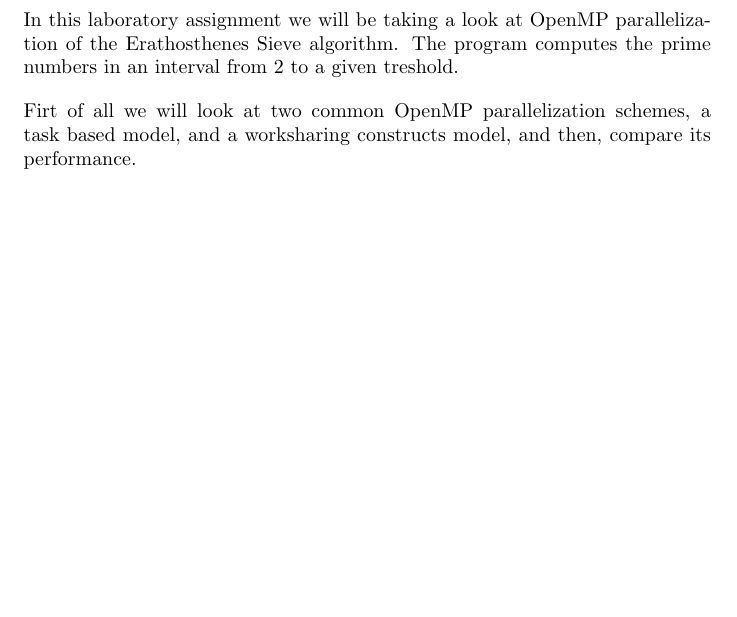
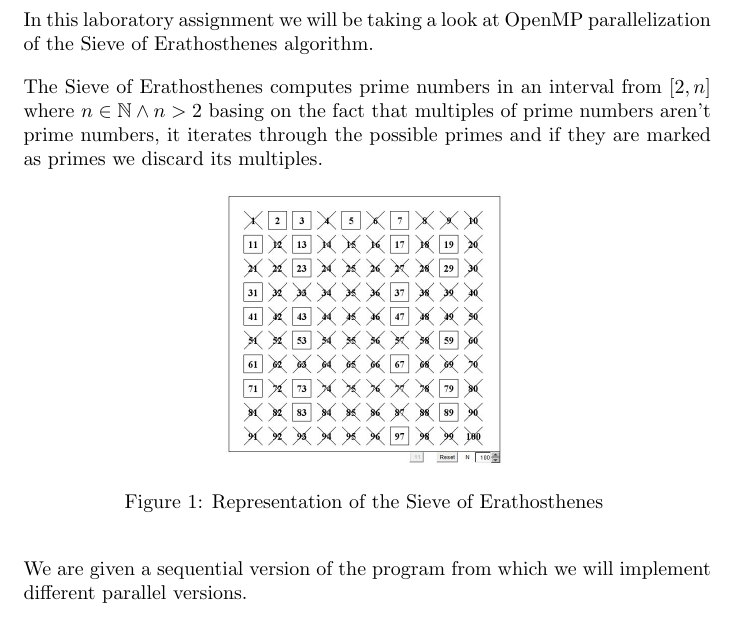
Before and after one commit to gnuille/PAP, a LaTeX document (lab1/latex/main.tex, which reads lab1/latex/definitions.sty, lab1/latex/introduction.tex): part of page 3 of 4, cut so that both start at the same text, the shorter picture padded with empty space. Compiled offline with pdfLaTeX.

Commit message:
introduction lab1

```diff
--- a/lab1/latex/definitions.sty
+++ b/lab1/latex/definitions.sty
@@ -4,4 +4,4 @@
 \newcommand{\bsc}{Barcelona Supercomputing Center }
 \newcommand{\prv}{Paraver }
 \newcommand{\tools}{\hyperref[tools.bsc.es]{tools.bsc.es}}
-\newcommand{\sieve}{Erathosthenes Sieve }
+\newcommand{\sieve}{Sieve of Erathosthenes }
--- a/lab1/latex/introduction.tex
+++ b/lab1/latex/introduction.tex
@@ -2,7 +2,16 @@
 \section{Introduction}
 \justify
 In this laboratory assignment we will be taking a look at \omp parallelization of the \sieve algorithm.
-The program computes the prime numbers in an interval from 2 to a given treshold.
+
+ \justify
+The \sieve computes prime numbers in an interval from $[2,n]$ where $n\in \mathbb{N} \wedge n > 2$ basing on the fact that multiples of prime numbers aren't prime numbers, it iterates through the possible primes and if they are marked as primes we discard its multiples.
+
+\begin{figure}[h!]
+    \centering
+    \includegraphics[width=0.40\textwidth]{sieve.jpg}
+    \caption{Representation of the \sieve}
+    \label{fig:tareador}
+\end{figure}
 
 \justify
-Firt of all we will look at two common \omp parallelization schemes, a task based model, and a worksharing constructs model, and then, compare its performance.
+We are given a sequential version of the program from which we will implement different parallel versions.
--- a/lab1/latex/main.tex
+++ b/lab1/latex/main.tex
@@ -12,6 +12,8 @@
 \usepackage{array}
 \usepackage{multirow}
 \usepackage{capt-of}
+\usepackage{amssymb}
+\usepackage{amsmath}
 \usepackage{csvsimple}
 \usepackage{definitions}
 \lstset { %
```
Also changed, not shown: lab1/latex/img/sieve.jpg (added), lab1/latex/main.tex (2 more changed lines).
